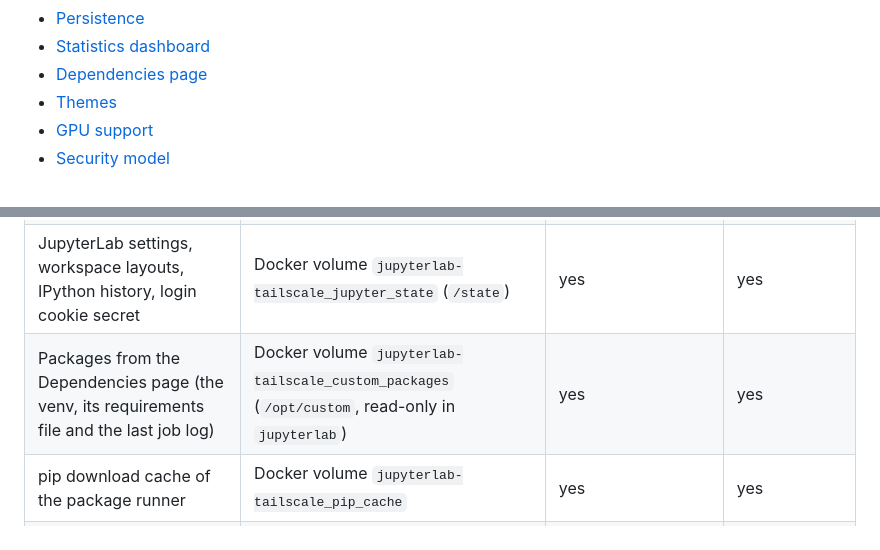
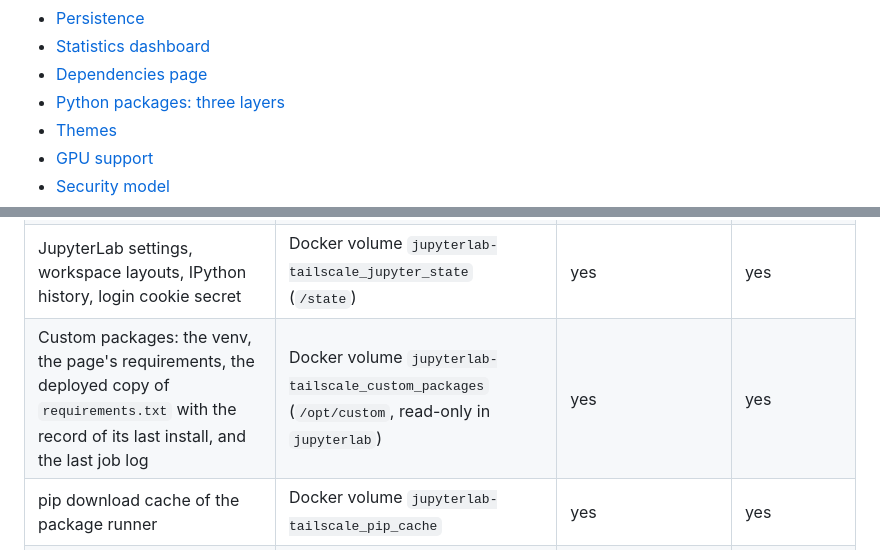
Before and after one commit to technolog-spectrumai/thebe, a Markdown page: README.md, 2 parts joined by grey strips. Drawn GitHub-style.

```diff
--- a/README.md
+++ b/README.md
@@ -35,6 +35,7 @@ share one `config.yaml` and keep their own dependencies in a project-local `.ven
 - [Persistence](#persistence)
 - [Statistics dashboard](#statistics-dashboard)
 - [Dependencies page](#dependencies-page)
+- [Python packages: three layers](#python-packages-three-layers)
 - [Themes](#themes)
 - [GPU support](#gpu-support)
 - [Security model](#security-model)
@@ -485,7 +488,7 @@ docker compose logs -f jupyterlab
 | Notebooks and files | `~/jupyter-workspace` (bind mount at `/workspace`) | yes | no (only with `--delete-workspace`) |
 | Copies of [imported directories](#imported-directories) | `~/jupyter-workspace/imported/<name>/` | yes (updated on Deploy) | no (only with `--delete-workspace`) |
 | JupyterLab settings, workspace layouts, IPython history, login cookie secret | Docker volume `jupyterlab-tailscale_jupyter_state` (`/state`) | yes | yes |
-| Packages from the Dependencies page (the venv, its requirements file and the last job log) | Docker volume `jupyterlab-tailscale_custom_packages` (`/opt/custom`, read-only in `jupyterlab`) | yes | yes |
+| Custom packages: the venv, the page's requirements, the deployed copy of `requirements.txt` with the record of its last install, and the last job log | Docker volume `jupyterlab-tailscale_custom_packages` (`/opt/custom`, read-only in `jupyterlab`) | yes | yes |
 | pip download cache of the package runner | Docker volume `jupyterlab-tailscale_pip_cache` | yes | yes |
 | Settings | `<repo>/.env` | yes | no |
 | Anything else inside a container (e.g. `%pip install` from a notebook) | container filesystem | **no** | yes |
```
Also changed, not shown: other parts of README.md (+66 -2 lines).
